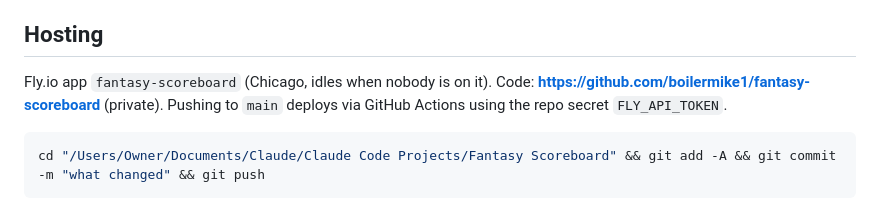
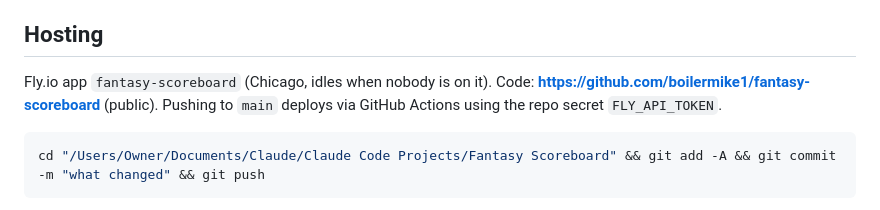
Before and after one commit to boilermike1/fantasy-scoreboard, a Markdown page: README.md, the part around the change. Rendered like a GitHub page.

Commit message:
README: repo is public
Co-Authored-By: Claude Opus 5.5 <noreply@anthropic.com>

````diff
--- a/README.md
+++ b/README.md
@@ -31,7 +31,7 @@ Consequences:
 ## Hosting
 
 Fly.io app `fantasy-scoreboard` (Chicago, idles when nobody is on it). Code:
-**https://github.com/boilermike1/fantasy-scoreboard** (private). Pushing to `main` deploys via GitHub
+**https://github.com/boilermike1/fantasy-scoreboard** (public). Pushing to `main` deploys via GitHub
 Actions using the repo secret `FLY_API_TOKEN`.
 
 ```bash
````
